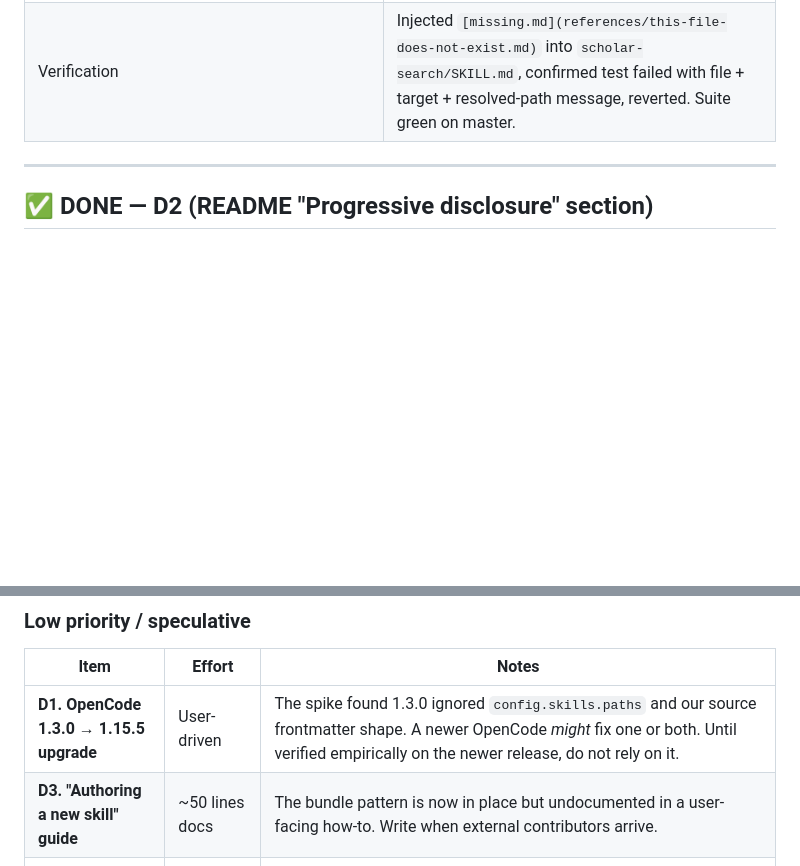
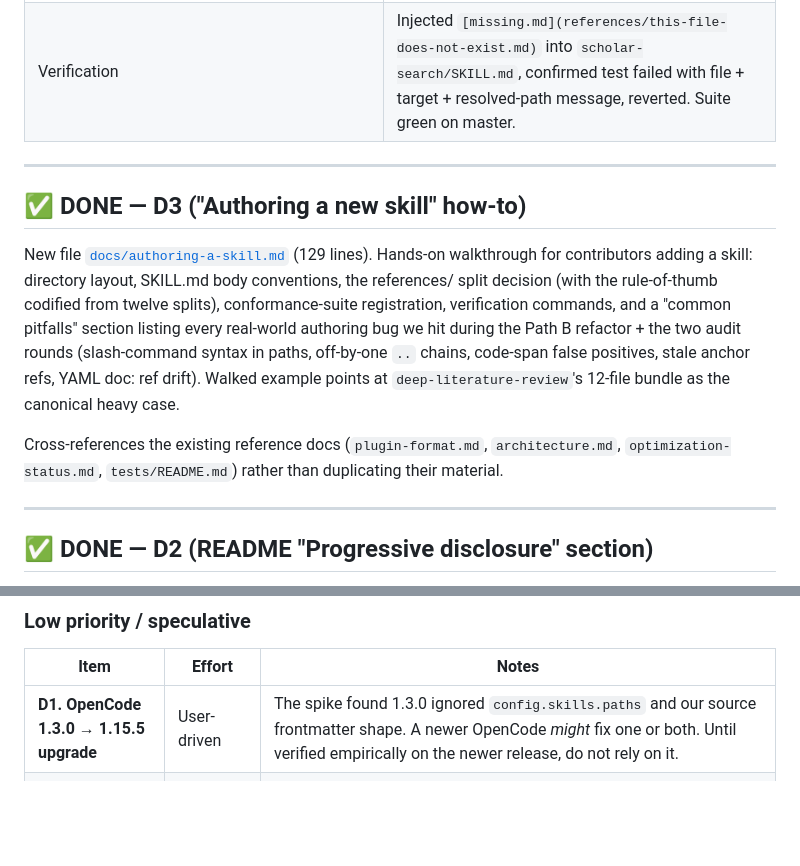
Before and after one commit to zgdd12345/scholar-ip-copilot, a Markdown page: docs/optimization-status.md, 2 parts joined by grey strips. GitHub-like rendering; blank space fills up the shorter version.

```diff
--- a/docs/optimization-status.md
+++ b/docs/optimization-status.md
@@ -97,6 +97,14 @@ environment-fragile) into a stable pytest invariant.
 |---|---|
 | Conformance invariant J — `test_invariant_j_relative_links_resolve` | Walks every `*.md` under `plugins/scholar-ip/` and asserts every relative `[text](path)` resolves to a file on disk. Strips fenced code blocks + inline code spans first so backticked regex examples (e.g. the `]([^`']+\.sty)` snippet in `latex-build/SKILL.md`) do not false-positive. Out of scope: `http(s)://`, `mailto:`, `ftp://`, `data:`, and anchor-only `#section` links. |
 | Verification | Injected `[missing.md](references/this-file-does-not-exist.md)` into `scholar-search/SKILL.md`, confirmed test failed with file + target + resolved-path message, reverted. Suite green on master. |
+
+---
+
+## ✅ DONE — D3 ("Authoring a new skill" how-to)
+
+New file [`docs/authoring-a-skill.md`](authoring-a-skill.md) (129 lines). Hands-on walkthrough for contributors adding a skill: directory layout, SKILL.md body conventions, the references/ split decision (with the rule-of-thumb codified from twelve splits), conformance-suite registration, verification commands, and a "common pitfalls" section listing every real-world authoring bug we hit during the Path B refactor + the two audit rounds (slash-command syntax in paths, off-by-one `..` chains, code-span false positives, stale anchor refs, YAML doc: ref drift). Walked example points at `deep-literature-review`'s 12-file bundle as the canonical heavy case.
+
+Cross-references the existing reference docs (`plugin-format.md`, `architecture.md`, `optimization-status.md`, `tests/README.md`) rather than duplicating their material.
 
 ---
 
@@ -213,7 +221,6 @@ _Medium-priority items are exhausted._ C-list ⏳ candidates are all split (rows
 | Item | Effort | Notes |
 |---|---|---|
 | **D1. OpenCode 1.3.0 → 1.15.5 upgrade** | User-driven | The spike found 1.3.0 ignored `config.skills.paths` and our source frontmatter shape. A newer OpenCode *might* fix one or both. Until verified empirically on the newer release, do not rely on it. |
-| **D3. "Authoring a new skill" guide** | ~50 lines docs | The bundle pattern is now in place but undocumented in a user-facing how-to. Write when external contributors arrive. |
 | **D4. Codex rsync-only mode re-evaluation** | Larger; ~100 lines bash | superpowers ships to Codex via `rsync` to an external marketplace fork. Could simplify our codex_cli adapter if the gain outweighs the new bash-script complexity. Defer to when Codex output diverges meaningfully from claude_code / opencode in ways the current Python adapter handles poorly. |
 
 ### C-list inventory (large SKILL.md candidates, sorted by size as of master HEAD)
```
Also changed, not shown: docs/authoring-a-skill.md (added, +129 -0 lines), docs/plugin-format.md (+2 -0 lines).
